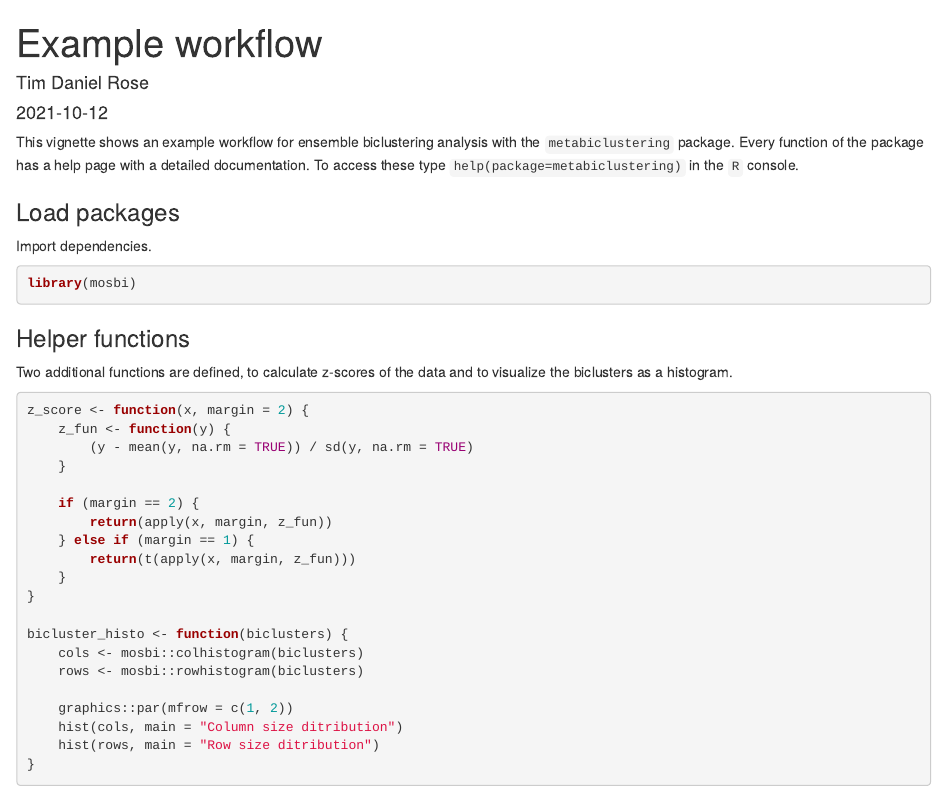
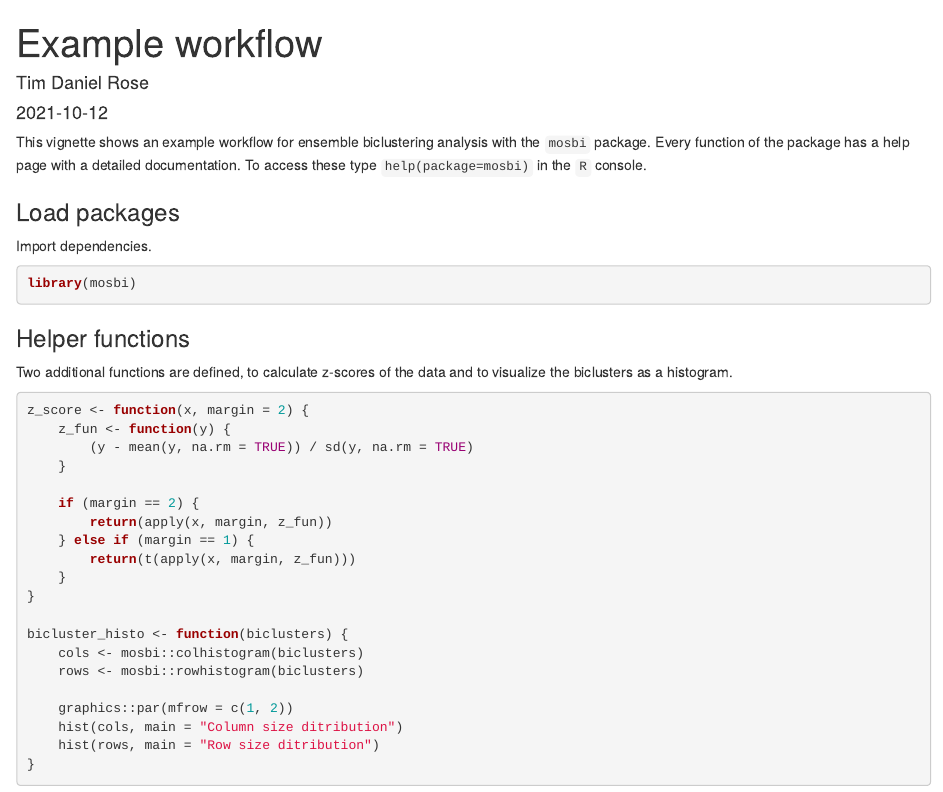
Before and after one commit to tdrose/mosbi, an R Markdown document (vignettes/example-workflow.Rmd): the page in a window 1100 px wide, from its top. Rendered offline with R 4.5, knitr and Pandoc, with nearby package versions; drawn as R Markdown's standard HTML page in place of the format the file asks for; some code elsewhere in the file could not run offline.

Commit message:
Minor vignette updates.

````diff
--- a/vignettes/example-workflow.Rmd
+++ b/vignettes/example-workflow.Rmd
@@ -18,9 +18,9 @@
 ```
 
 This vignette shows an example workflow for ensemble biclustering analysis
-with the `metabiclustering` package.
+with the `mosbi` package.
 Every function of the package has a help page with a detailed documentation.
-To access these type `help(package=metabiclustering)` in the `R` console.
+To access these type `help(package=mosbi)` in the `R` console.
 
 ### Load packages
 
````
Also changed, not shown: vignettes/similarity-metrics-evaluation.Rmd (+1 -4 lines), 1 other file.
